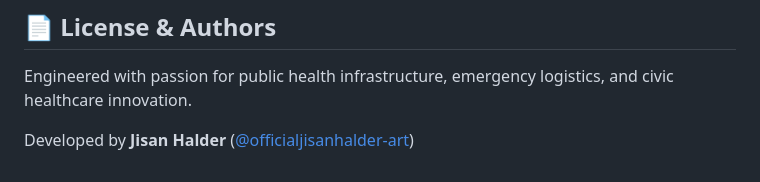
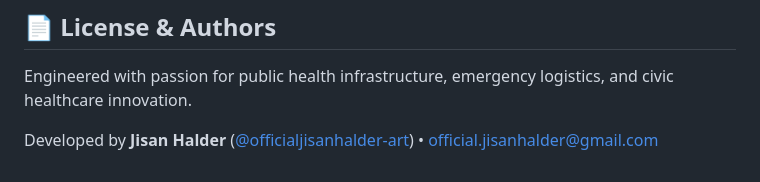
Before and after one commit to officialjisanhalder-art/AERVA, a Markdown page: README.md, the part around the change. GitHub-like rendering.

Commit message:
docs: add direct contact email to author section

```diff
--- a/README.md
+++ b/README.md
@@ -206,4 +206,4 @@ The application will start on your configured port (default `:3000`).
 
 Engineered with passion for public health infrastructure, emergency logistics, and civic healthcare innovation.
 
-Developed by **Jisan Halder** ([@officialjisanhalder-art](https://github.com/officialjisanhalder-art))
+Developed by **Jisan Halder** ([@officialjisanhalder-art](https://github.com/officialjisanhalder-art)) • [official.jisanhalder@gmail.com](mailto:official.jisanhalder@gmail.com)
```
